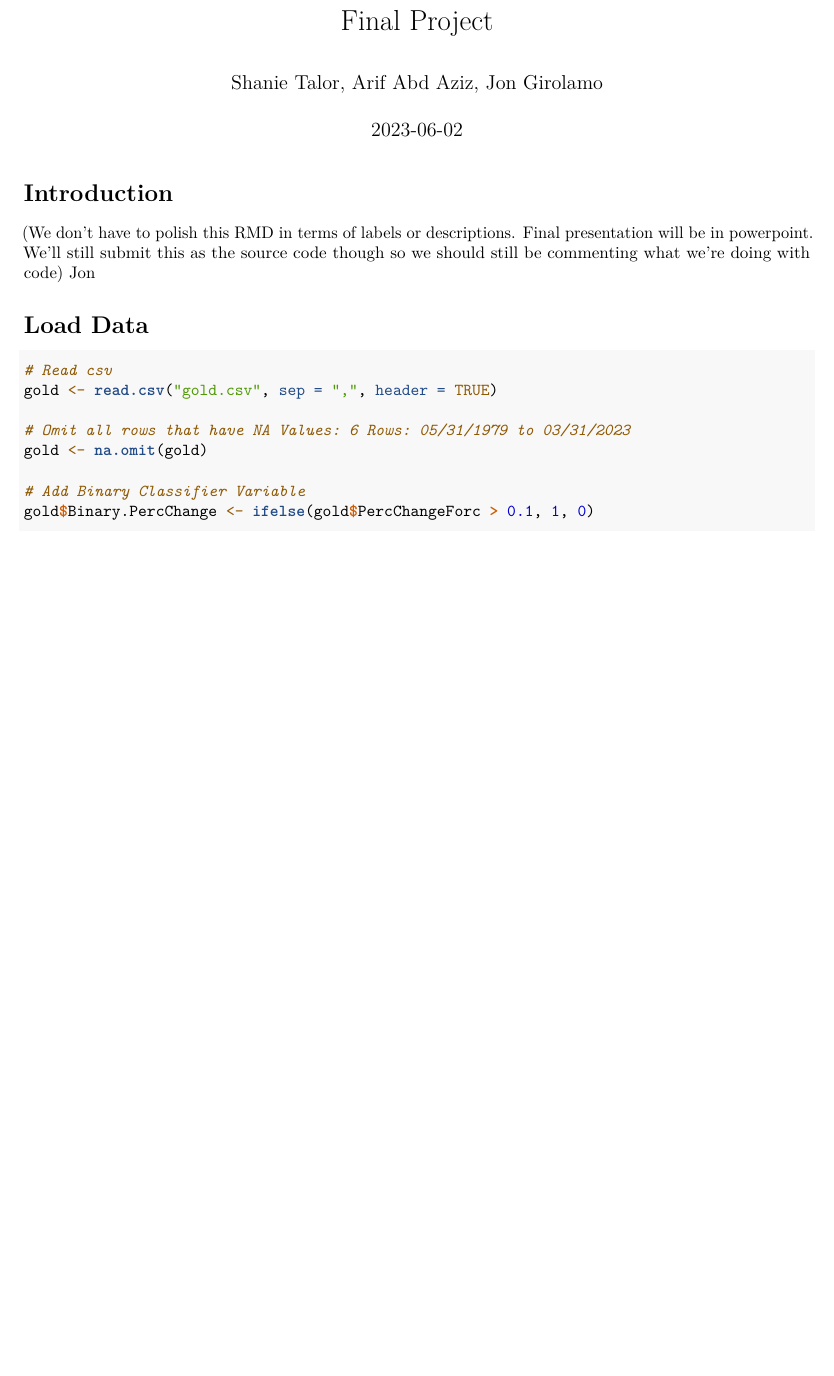
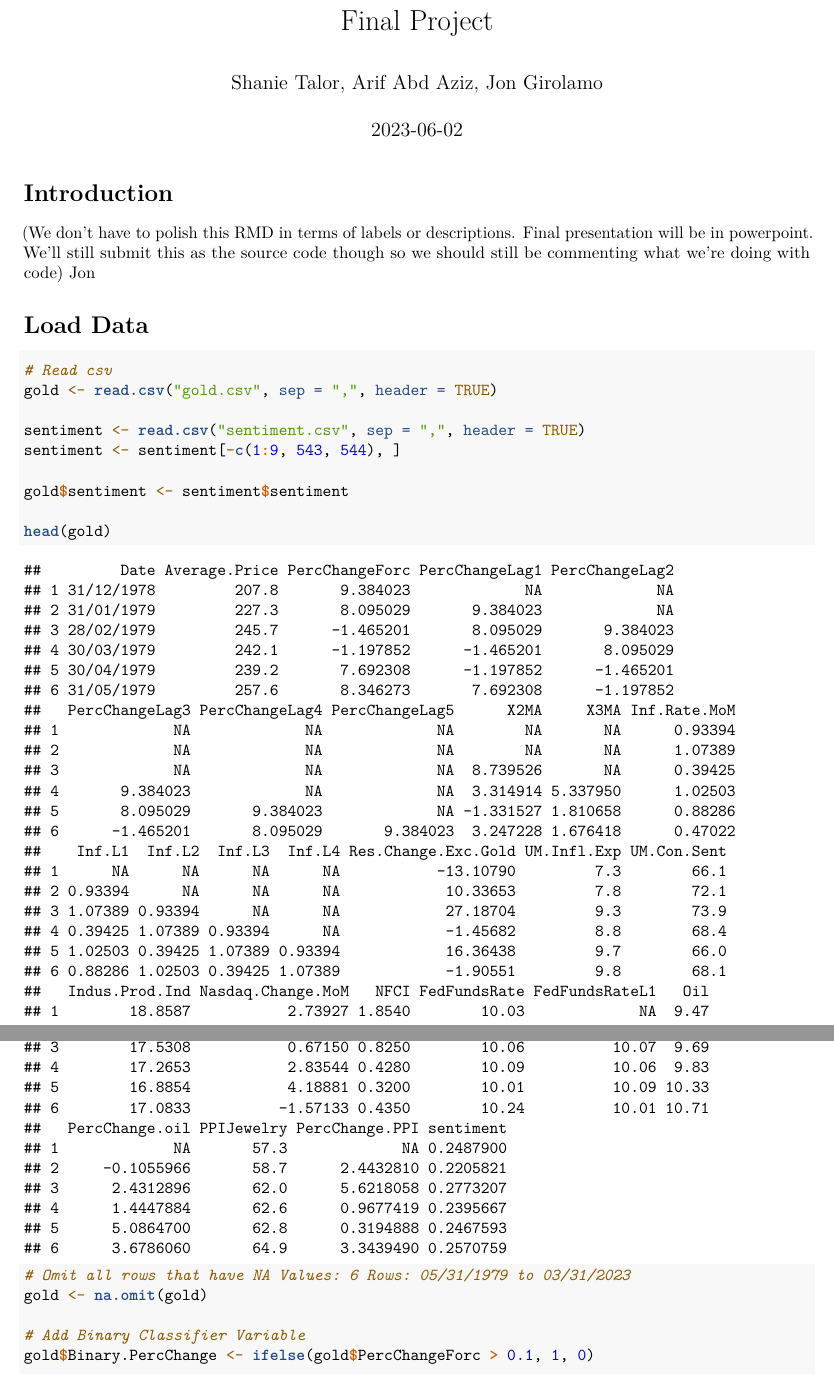
Before and after one commit to shaniet/GoldForecaster, an R Markdown document (Finalproject.Rmd): part of page 1 of 74 before the commit and two parts of pages 1 and 2 of 78 after it, the two joined at a grey line, cut so that both start at the same text, the shorter picture padded with empty space. Rendered offline with R 4.5, knitr and Pandoc, then LaTeX, with nearby package versions; some code elsewhere in the file could not run offline.

Commit message:
bind sentiment data

````diff
--- a/Finalproject.Rmd
+++ b/Finalproject.Rmd
@@ -13,6 +13,13 @@ output: pdf_document
 ```{r}
 # Read csv
 gold <- read.csv("gold.csv", sep = ",", header = TRUE)
+
+sentiment <- read.csv("sentiment.csv", sep = ",", header = TRUE)
+sentiment <- sentiment[-c(1:9, 543, 544), ]
+
+gold$sentiment <- sentiment$sentiment
+
+head(gold)
 
 # Omit all rows that have NA Values: 6 Rows: 05/31/1979 to 03/31/2023
 gold <- na.omit(gold)
````
